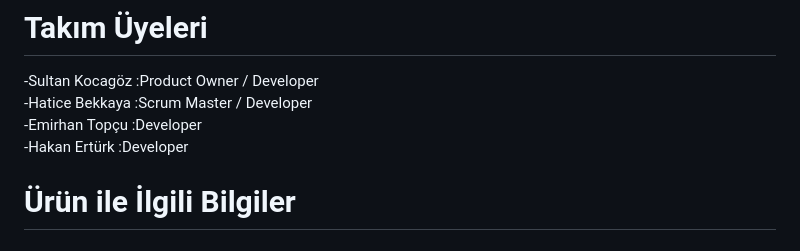
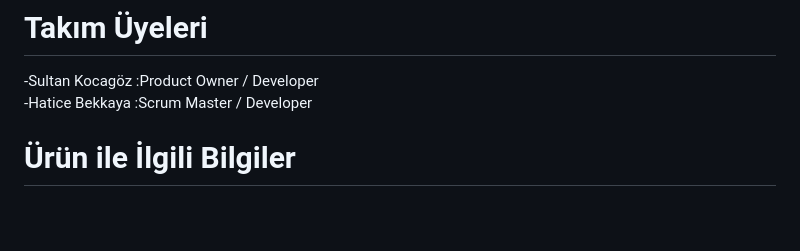
Before and after one commit to SLTNKCGZ/BioGuard, a Markdown page: README.md, the part around the change. Rendered like a GitHub page; blank space fills up the shorter version.

```diff
--- a/README.md
+++ b/README.md
@@ -4,8 +4,6 @@ BioGuards
 # Takım Üyeleri
 -Sultan Kocagöz  :Product Owner / Developer
 -Hatice Bekkaya  :Scrum Master / Developer
--Emirhan Topçu   :Developer
--Hakan Ertürk    :Developer
 
 # Ürün ile İlgili Bilgiler
 ## Ürün İsmi
```
